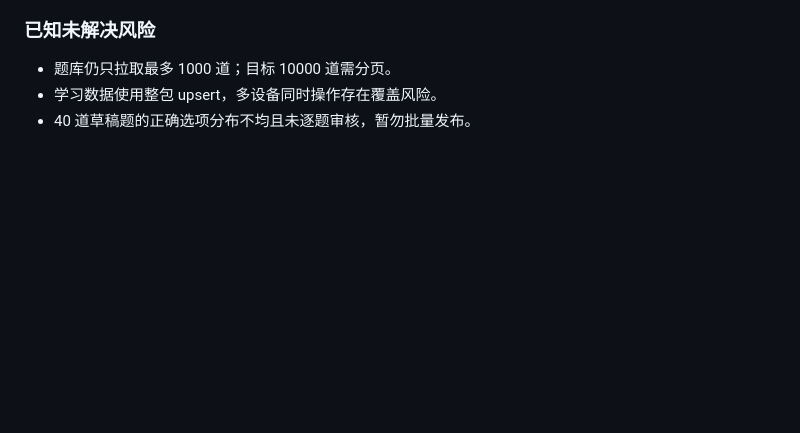
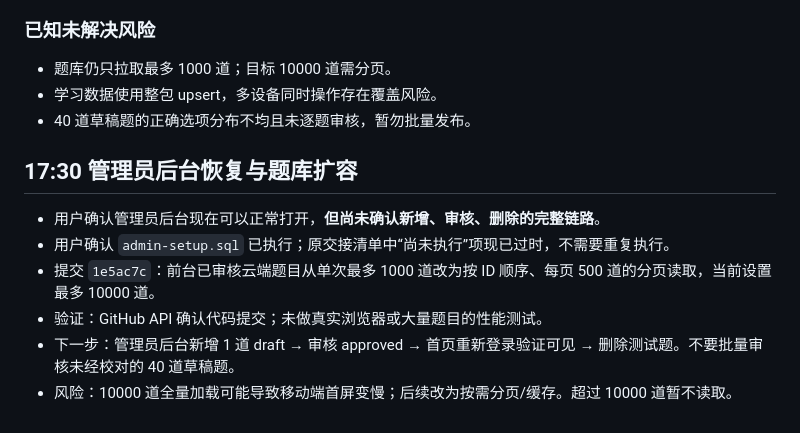
Before and after one commit to heiziheizi123/n1-lab, a Markdown page: NIGHT_HANDOFF.md, the part around the change. GitHub-like rendering; blank space fills up the shorter version.

Commit message:
Log admin availability and 10000-question pagination change

```diff
--- a/NIGHT_HANDOFF.md
+++ b/NIGHT_HANDOFF.md
@@ -41,3 +41,11 @@
 - 题库仍只拉取最多 1000 道；目标 10000 道需分页。
 - 学习数据使用整包 upsert，多设备同时操作存在覆盖风险。
 - 40 道草稿题的正确选项分布不均且未逐题审核，暂勿批量发布。
+
+## 17:30 管理员后台恢复与题库扩容
+- 用户确认管理员后台现在可以正常打开，**但尚未确认新增、审核、删除的完整链路**。
+- 用户确认 `admin-setup.sql` 已执行；原交接清单中“尚未执行”项现已过时，不需要重复执行。
+- 提交 `1e5ac7c`：前台已审核云端题目从单次最多 1000 道改为按 ID 顺序、每页 500 道的分页读取，当前设置最多 10000 道。
+- 验证：GitHub API 确认代码提交；未做真实浏览器或大量题目的性能测试。
+- 下一步：管理员后台新增 1 道 draft → 审核 approved → 首页重新登录验证可见 → 删除测试题。不要批量审核未经校对的 40 道草稿题。
+- 风险：10000 道全量加载可能导致移动端首屏变慢；后续改为按需分页/缓存。超过 10000 道暂不读取。
```
